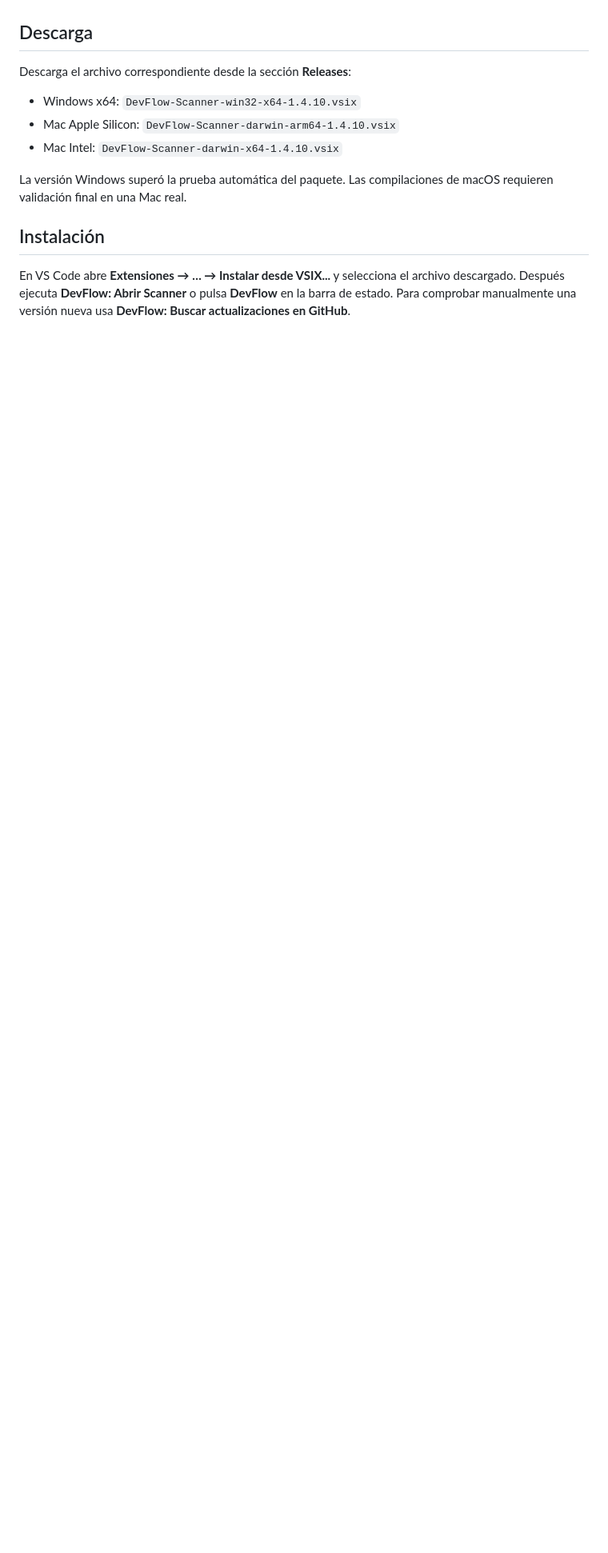
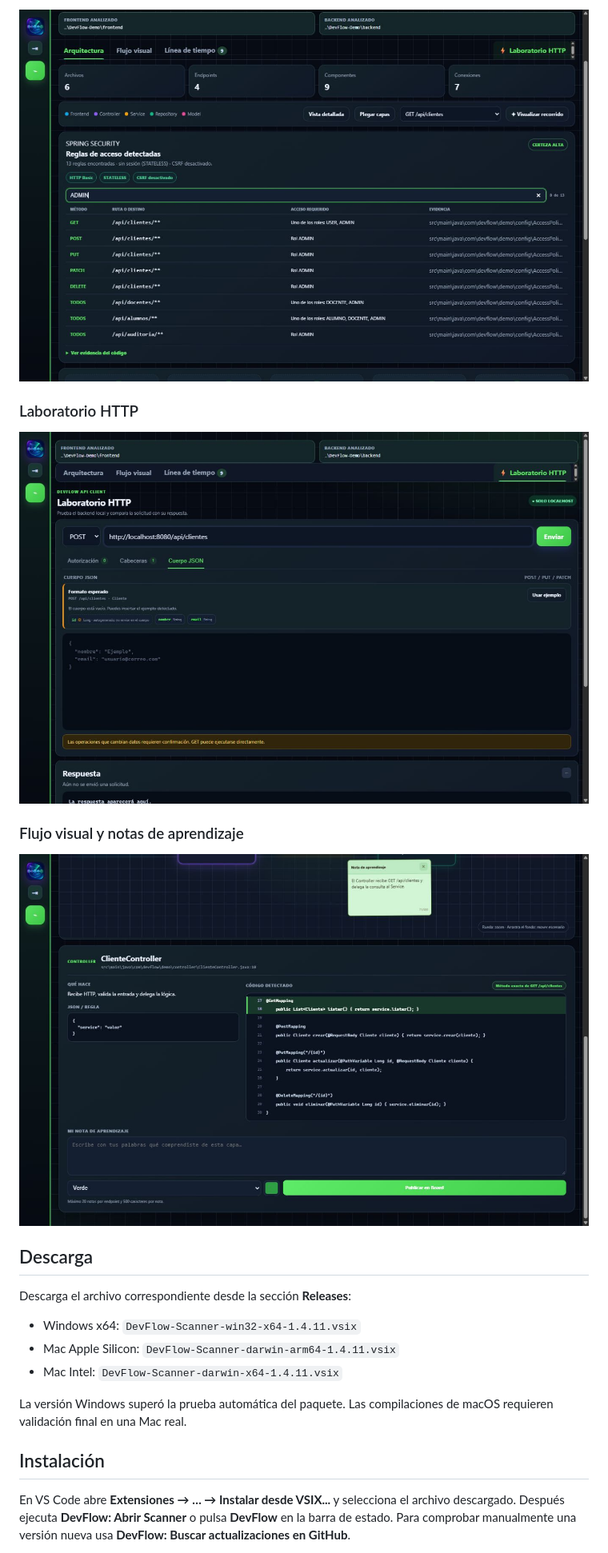
Before and after one commit to Alonelyn/DevFlow-Scanner, a Markdown page: README.md, the part around one of its changes. Shown at 80% size. Drawn GitHub-style; pictures changed too: docs/images/flujo-visual-board.png (added), docs/images/laboratorio-http.png (added), docs/images/seguridad-filtrada.png (added); blank space fills up the shorter version.

Commit message:
Publicar DevFlow Scanner 1.4.11 con galería segura

```diff
--- a/README.md
+++ b/README.md
@@ -27,11 +41,20 @@ Extensión visual educativa para comprender el recorrido de la información entr
+![Reglas de seguridad filtradas](docs/images/seguridad-filtrada.png)
+
+### Laboratorio HTTP
+
+![Laboratorio HTTP](docs/images/laboratorio-http.png)
+
+### Flujo visual y notas de aprendizaje
+
+![Flujo visual y notas](docs/images/flujo-visual-board.png)
 
 ## Descarga
 
 Descarga el archivo correspondiente desde la sección **Releases**:
 
-- Windows x64: `DevFlow-Scanner-win32-x64-1.4.10.vsix`
-- Mac Apple Silicon: `DevFlow-Scanner-darwin-arm64-1.4.10.vsix`
-- Mac Intel: `DevFlow-Scanner-darwin-x64-1.4.10.vsix`
+- Windows x64: `DevFlow-Scanner-win32-x64-1.4.11.vsix`
+- Mac Apple Silicon: `DevFlow-Scanner-darwin-arm64-1.4.11.vsix`
+- Mac Intel: `DevFlow-Scanner-darwin-x64-1.4.11.vsix`
 
 La versión Windows superó la prueba automática del paquete. Las compilaciones de macOS requieren validación final en una Mac real.
 
```
Also changed, not shown: other parts of README.md (+14 -0 lines), RELEASE-NOTES.md (+9 -1 lines), docs/images/arquitectura-seguridad.png (added), docs/images/privacidad-recientes.png (added), 1 other file.
